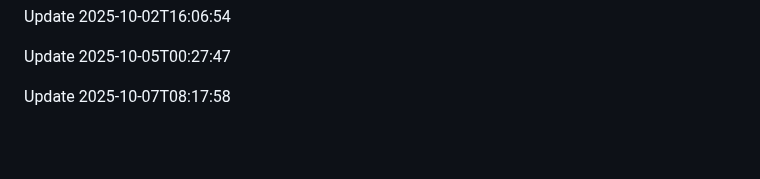
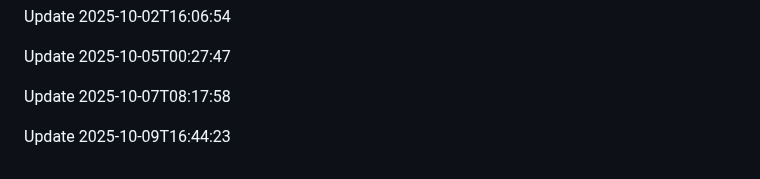
Before and after one commit to htiketun/php-messaging-suite, a Markdown page: README.md, the part around the change. Rendered like a GitHub page; blank space fills up the shorter version.

```diff
--- a/README.md
+++ b/README.md
@@ -683,3 +683,5 @@ Update 2025-10-02T16:06:54
 Update 2025-10-05T00:27:47
 
 Update 2025-10-07T08:17:58
+
+Update 2025-10-09T16:44:23
```
